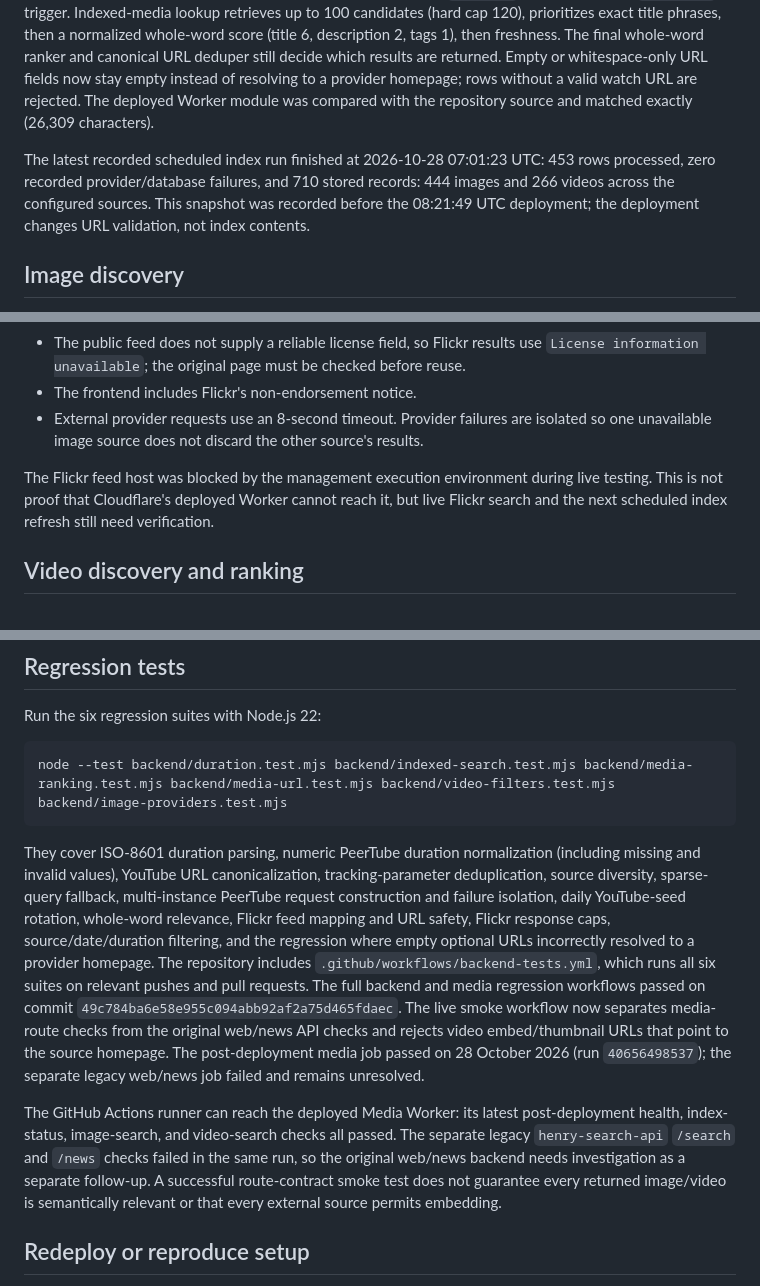
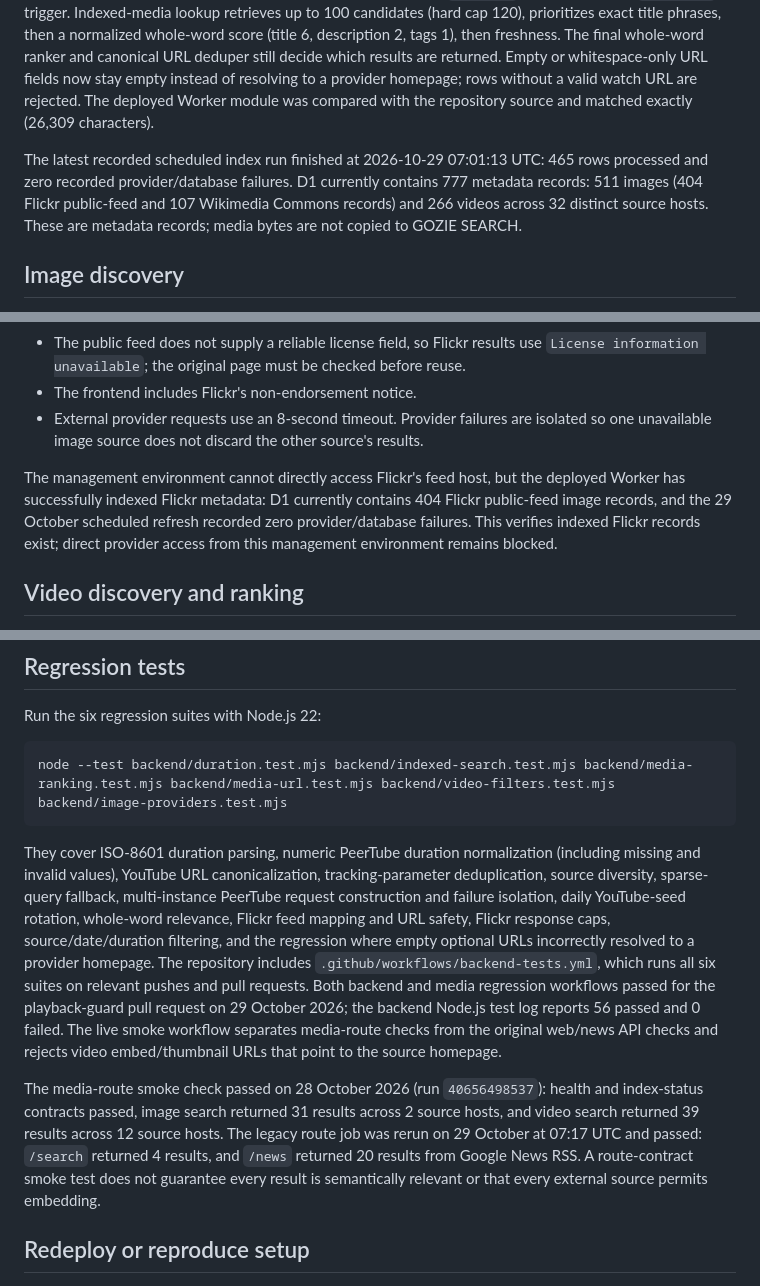
Before and after one commit to henrymeraldcompany-bit/henry-search, a Markdown page: backend/README.md, 3 parts joined by grey strips. Drawn GitHub-style.

Commit message:
docs: record current media index and playback validation

````diff
--- a/backend/README.md
+++ b/backend/README.md
@@ -14,7 +14,7 @@ This Cloudflare Worker stores media metadata and original source links rather th
 
 The latest Worker deployment was confirmed on 28 October 2026 at 08:21:49 UTC (deployment `f5b94213-b7c0-4c14-8b79-095fc30e0398`, version `080bb0dd-73b1-40b6-b619-a193361848dd`) with 100% of traffic assigned to that version. Cloudflare confirms the `MEDIA_DB` binding and daily `0 7 * * *` trigger. Indexed-media lookup retrieves up to 100 candidates (hard cap 120), prioritizes exact title phrases, then a normalized whole-word score (title 6, description 2, tags 1), then freshness. The final whole-word ranker and canonical URL deduper still decide which results are returned. Empty or whitespace-only URL fields now stay empty instead of resolving to a provider homepage; rows without a valid watch URL are rejected. The deployed Worker module was compared with the repository source and matched exactly (26,309 characters).
 
-The latest recorded scheduled index run finished at 2026-10-28 07:01:23 UTC: 453 rows processed, zero recorded provider/database failures, and 710 stored records: 444 images and 266 videos across the configured sources. This snapshot was recorded before the 08:21:49 UTC deployment; the deployment changes URL validation, not index contents.
+The latest recorded scheduled index run finished at 2026-10-29 07:01:13 UTC: 465 rows processed and zero recorded provider/database failures. D1 currently contains 777 metadata records: 511 images (404 Flickr public-feed and 107 Wikimedia Commons records) and 266 videos across 32 distinct source hosts. These are metadata records; media bytes are not copied to GOZIE SEARCH.
 
 ## Image discovery
 
@@ -26,7 +26,7 @@ The latest recorded scheduled index run finished at 2026-10-28 07:01:23 UTC: 453
 - The frontend includes Flickr's non-endorsement notice.
 - External provider requests use an 8-second timeout. Provider failures are isolated so one unavailable image source does not discard the other source's results.
 
-The Flickr feed host was blocked by the management execution environment during live testing. This is not proof that Cloudflare's deployed Worker cannot reach it, but live Flickr search and the next scheduled index refresh still need verification.
+The management environment cannot directly access Flickr's feed host, but the deployed Worker has successfully indexed Flickr metadata: D1 currently contains 404 Flickr public-feed image records, and the 29 October scheduled refresh recorded zero provider/database failures. This verifies indexed Flickr records exist; direct provider access from this management environment remains blocked.
 
 ## Video discovery and ranking
 
@@ -50,9 +50,9 @@ Run the six regression suites with Node.js 22:
 node --test backend/duration.test.mjs backend/indexed-search.test.mjs backend/media-ranking.test.mjs backend/media-url.test.mjs backend/video-filters.test.mjs backend/image-providers.test.mjs
 ```
 
-They cover ISO-8601 duration parsing, numeric PeerTube duration normalization (including missing and invalid values), YouTube URL canonicalization, tracking-parameter deduplication, source diversity, sparse-query fallback, multi-instance PeerTube request construction and failure isolation, daily YouTube-seed rotation, whole-word relevance, Flickr feed mapping and URL safety, Flickr response caps, source/date/duration filtering, and the regression where empty optional URLs incorrectly resolved to a provider homepage. The repository includes `.github/workflows/backend-tests.yml`, which runs all six suites on relevant pushes and pull requests. The full backend and media regression workflows passed on commit `49c784ba6e58e955c094abb92af2a75d465fdaec`. The live smoke workflow now separates media-route checks from the original web/news API checks and rejects video embed/thumbnail URLs that point to the source homepage. The post-deployment media job passed on 28 October 2026 (run `40656498537`); the separate legacy web/news job failed and remains unresolved.
+They cover ISO-8601 duration parsing, numeric PeerTube duration normalization (including missing and invalid values), YouTube URL canonicalization, tracking-parameter deduplication, source diversity, sparse-query fallback, multi-instance PeerTube request construction and failure isolation, daily YouTube-seed rotation, whole-word relevance, Flickr feed mapping and URL safety, Flickr response caps, source/date/duration filtering, and the regression where empty optional URLs incorrectly resolved to a provider homepage. The repository includes `.github/workflows/backend-tests.yml`, which runs all six suites on relevant pushes and pull requests. Both backend and media regression workflows passed for the playback-guard pull request on 29 October 2026; the backend Node.js test log reports 56 passed and 0 failed. The live smoke workflow separates media-route checks from the original web/news API checks and rejects video embed/thumbnail URLs that point to the source homepage.
 
-The GitHub Actions runner can reach the deployed Media Worker: its latest post-deployment health, index-status, image-search, and video-search checks all passed. The separate legacy `henry-search-api` `/search` and `/news` checks failed in the same run, so the original web/news backend needs investigation as a separate follow-up. A successful route-contract smoke test does not guarantee every returned image/video is semantically relevant or that every external source permits embedding.
+The media-route smoke check passed on 28 October 2026 (run `40656498537`): health and index-status contracts passed, image search returned 31 results across 2 source hosts, and video search returned 39 results across 12 source hosts. The legacy route job was rerun on 29 October at 07:17 UTC and passed: `/search` returned 4 results, and `/news` returned 20 results from Google News RSS. A route-contract smoke test does not guarantee every result is semantically relevant or that every external source permits embedding.
 
 ## Redeploy or reproduce setup
 
````
Also changed, not shown: other parts of backend/README.md (+1 -1 lines).
